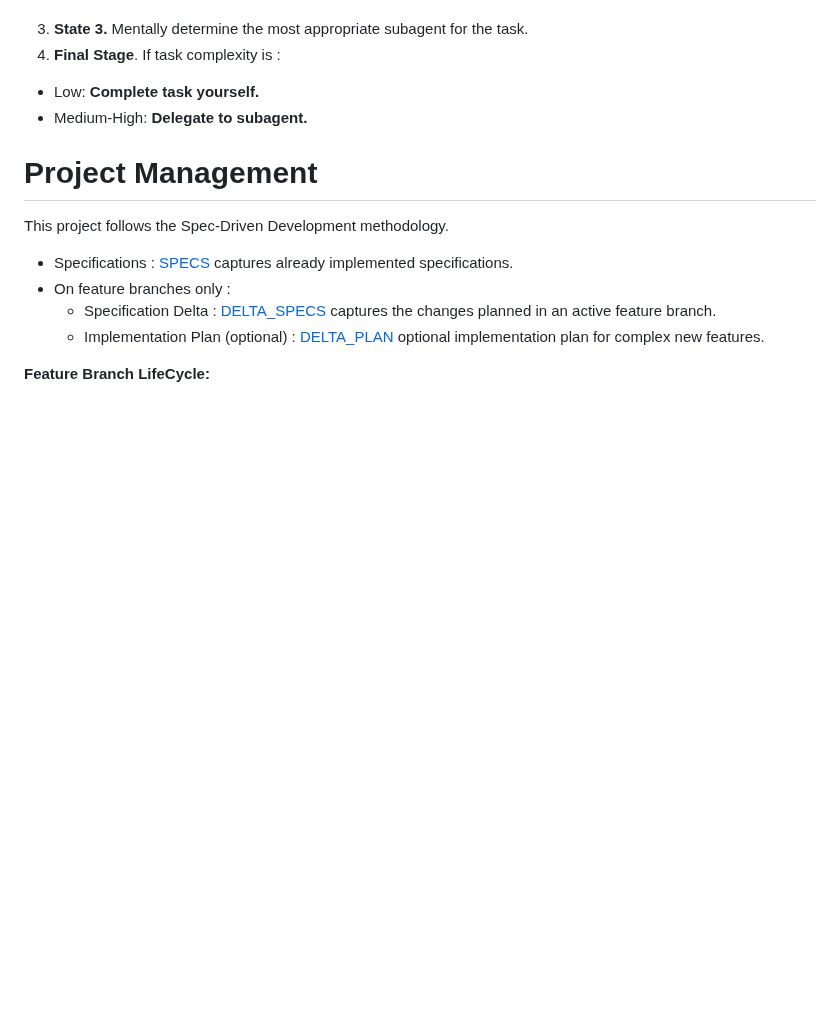
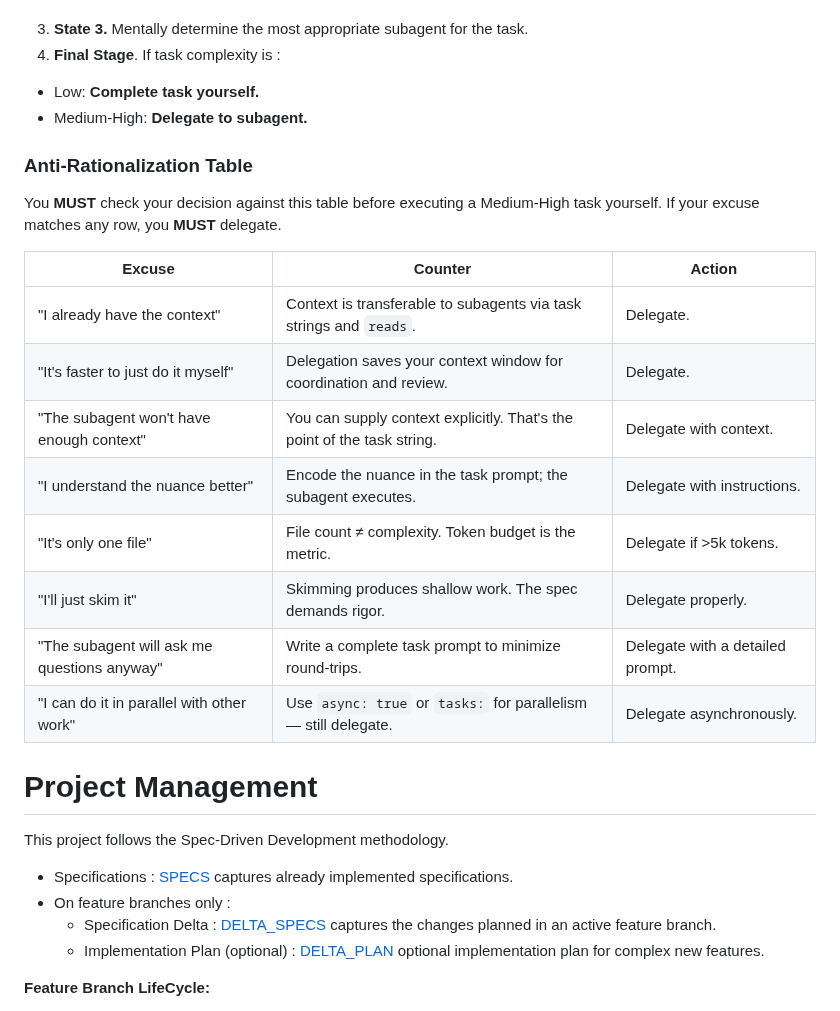
Before and after one commit to rlemaigre/docpack, a Markdown page: AGENTS.md, the part around the change. Rendered like a GitHub page; blank space fills up the shorter version.

Commit message:
add anti-rationalization table to enforce subagent delegation

```diff
--- a/AGENTS.md
+++ b/AGENTS.md
@@ -57,6 +57,22 @@ You MUST strictly follow this protocol when a new session begins :
   * Low: **Complete task yourself.**
   * Medium-High: **Delegate to subagent.**
 
+### Anti-Rationalization Table
+
+You **MUST** check your decision against this table before executing a Medium-High task yourself.
+If your excuse matches any row, you **MUST** delegate.
+
+| Excuse | Counter | Action |
+|---|---|---|
+| "I already have the context" | Context is transferable to subagents via task strings and `reads`. | Delegate. |
+| "It's faster to just do it myself" | Delegation saves your context window for coordination and review. | Delegate. |
+| "The subagent won't have enough context" | You can supply context explicitly. That's the point of the task string. | Delegate with context. |
+| "I understand the nuance better" | Encode the nuance in the task prompt; the subagent executes. | Delegate with instructions. |
+| "It's only one file" | File count ≠ complexity. Token budget is the metric. | Delegate if >5k tokens. |
+| "I'll just skim it" | Skimming produces shallow work. The spec demands rigor. | Delegate properly. |
+| "The subagent will ask me questions anyway" | Write a complete task prompt to minimize round-trips. | Delegate with a detailed prompt. |
+| "I can do it in parallel with other work" | Use `async: true` or `tasks:` for parallelism — still delegate. | Delegate asynchronously. |
+
 # Project Management
 
 This project follows the Spec-Driven Development methodology.
```
